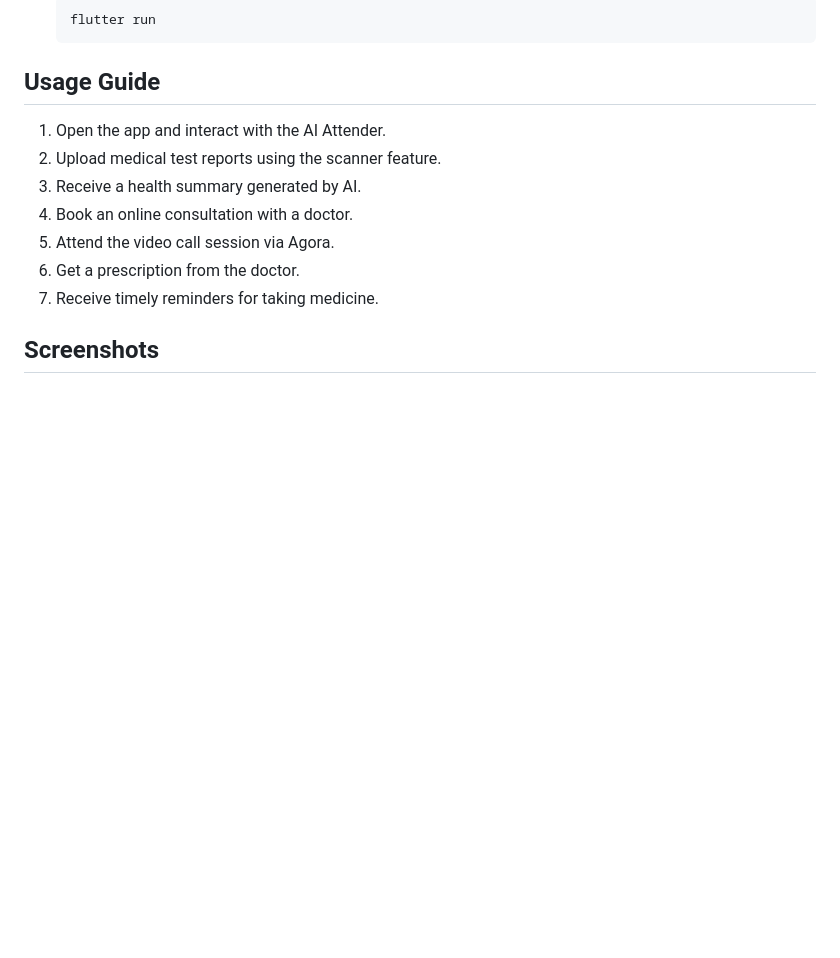
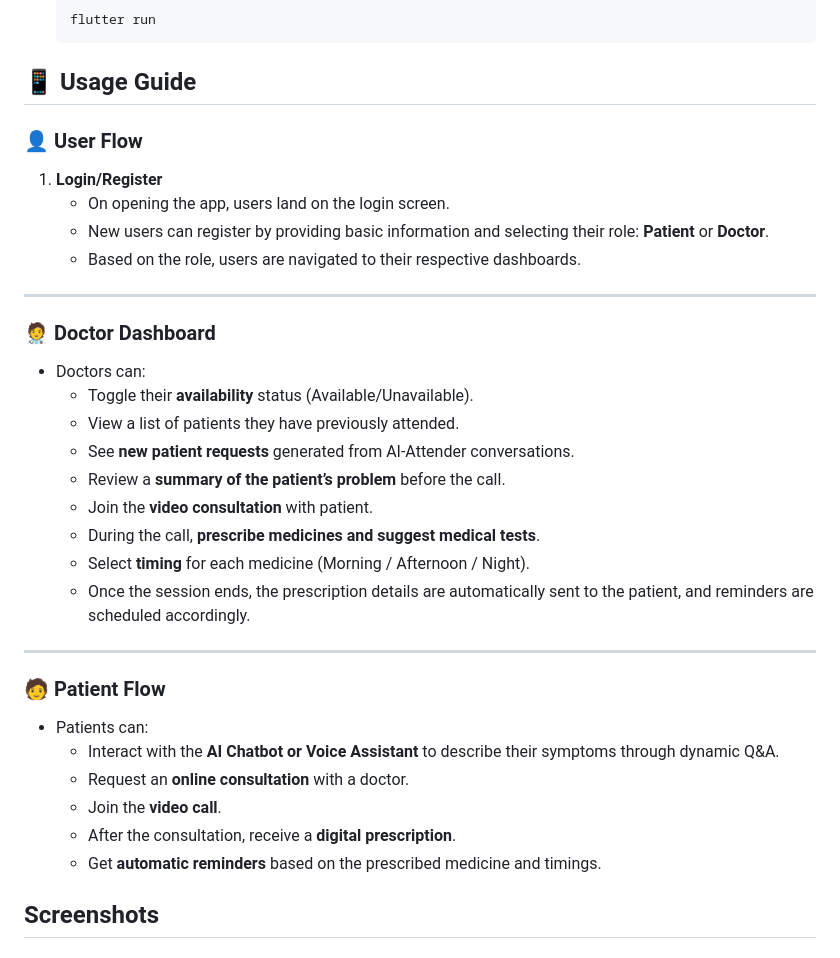
Before and after one commit to VinitDubey-get/Aarogya_Mitra, a Markdown page: README.md, the part around one of its changes. Drawn GitHub-style; blank space fills up the shorter version.

````diff
--- a/README.md
+++ b/README.md
@@ -51,14 +60,41 @@ flutter --version
    flutter run
    ```
 
-## Usage Guide
-1. Open the app and interact with the AI Attender.
-2. Upload medical test reports using the scanner feature.
-3. Receive a health summary generated by AI.
-4. Book an online consultation with a doctor.
-5. Attend the video call session via Agora.
-6. Get a prescription from the doctor.
-7. Receive timely reminders for taking medicine.
+## 📱 Usage Guide
+
+### 👤 User Flow
+
+1. **Login/Register**
+   - On opening the app, users land on the login screen.
+   - New users can register by providing basic information and selecting their role: **Patient** or **Doctor**.
+   - Based on the role, users are navigated to their respective dashboards.
+
+---
+
+### 🧑‍⚕️ Doctor Dashboard
+
+- Doctors can:
+  - Toggle their **availability** status (Available/Unavailable).
+  - View a list of patients they have previously attended.
+  - See **new patient requests** generated from AI-Attender conversations.
+  - Review a **summary of the patient’s problem** before the call.
+  - Join the **video consultation** with patient.
+  - During the call, **prescribe medicines and suggest medical tests**.
+  - Select **timing** for each medicine (Morning / Afternoon / Night).
+  - Once the session ends, the prescription details are automatically sent to the patient, and reminders are scheduled accordingly.
+
+---
+
+### 🧑 Patient Flow
+
+- Patients can:
+  - Interact with the **AI Chatbot or Voice Assistant** to describe their symptoms through dynamic Q&A.
+  - Request an **online consultation** with a doctor.
+  - Join the **video call**.
+  - After the consultation, receive a **digital prescription**.
+  - Get **automatic reminders** based on the prescribed medicine and timings.
+
+
 
 ## Screenshots
 <h2 align="center">📸 App Screenshots</h2>
````
Also changed, not shown: other parts of README.md (+40 -21 lines).
